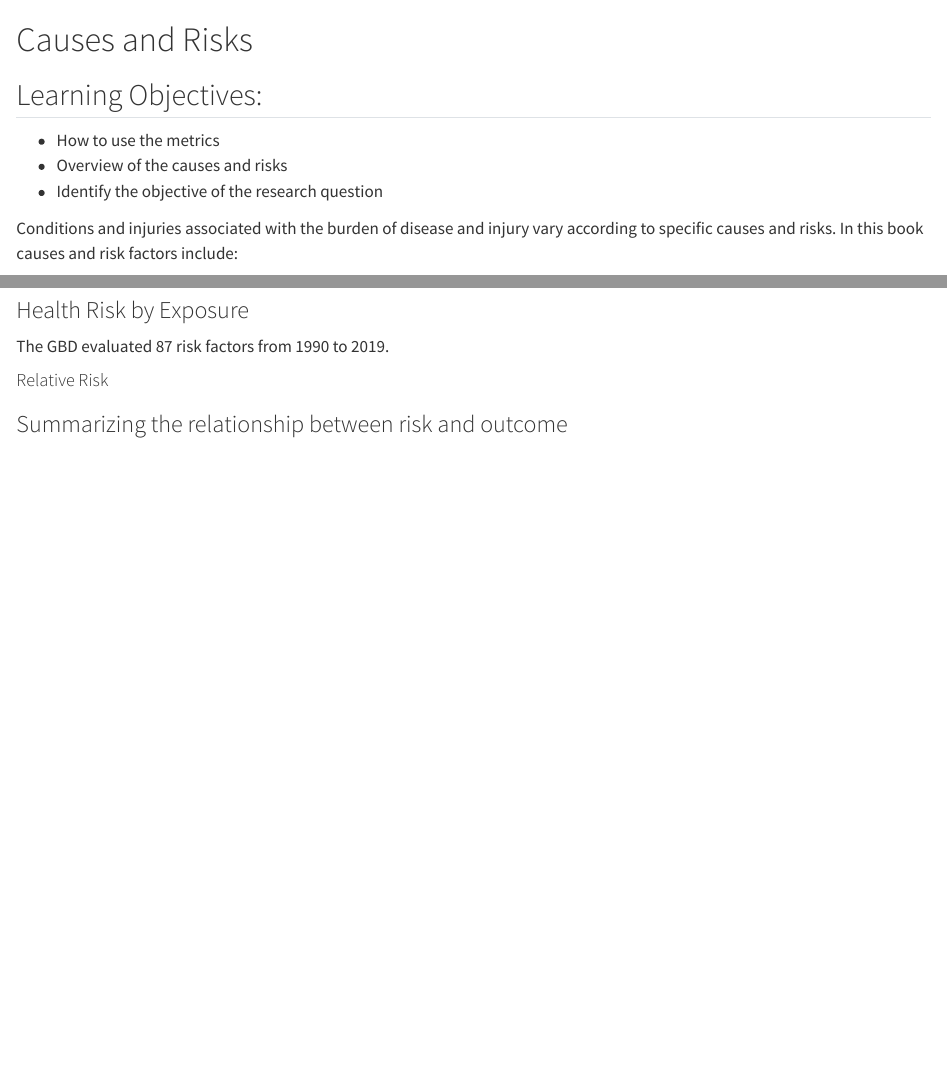
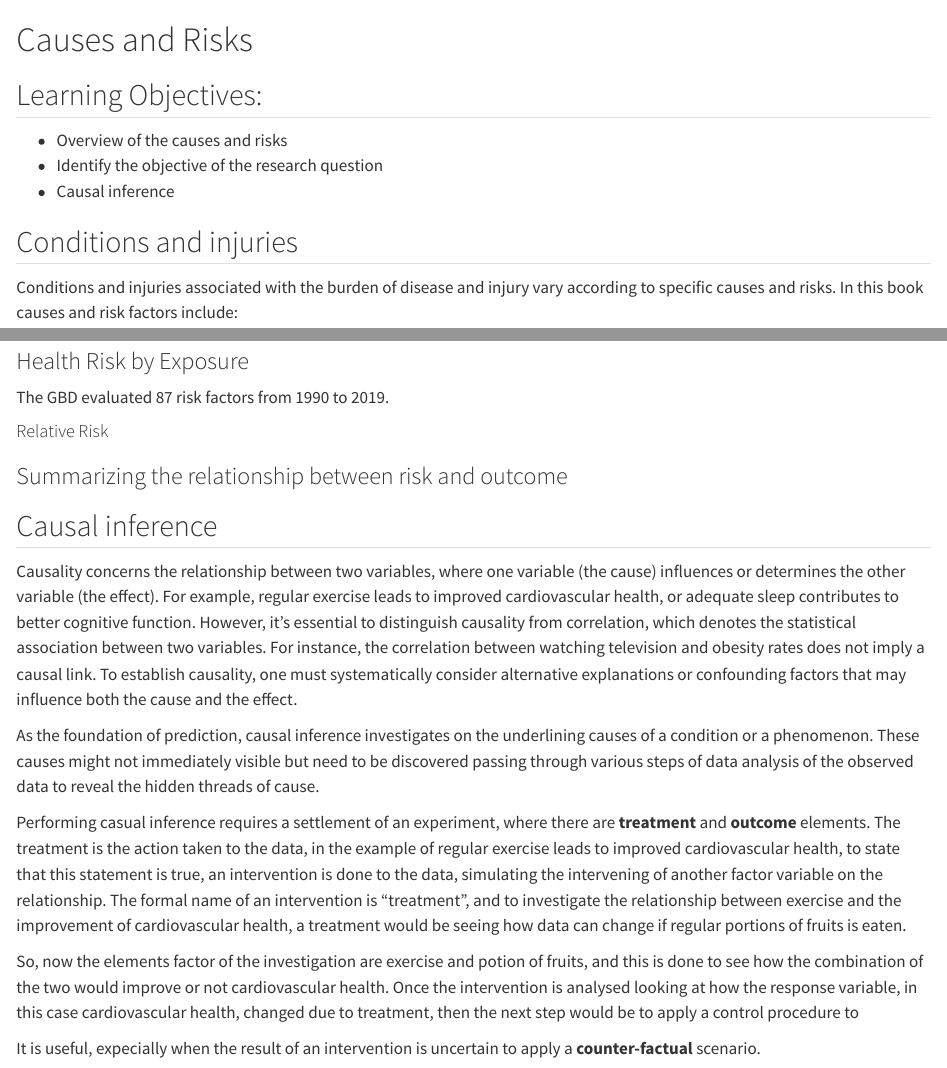
Before and after one commit to Fgazzelloni/hmsidR, a Quarto document (01.3-Causes_and_Risks.qmd): the page in a window 1100 px wide, from its top, and a second part further down, joined at a grey line. Rendered offline with R 4.5, knitr and Pandoc in place of Quarto, with nearby package versions; some code elsewhere in the file could not run offline.

Commit message:
updating

```diff
--- a/01.3-Causes_and_Risks.qmd
+++ b/01.3-Causes_and_Risks.qmd
@@ -3,10 +3,13 @@
 ::: callout
 ## Learning Objectives:
 
--   How to use the metrics
 -   Overview of the causes and risks
 -   Identify the objective of the research question
+- Causal inference
 :::
+
+
+## Conditions and injuries
 
 Conditions and injuries associated with the burden of disease and injury vary according to specific causes and risks. In this book causes and risk factors include:
 
@@ -83,3 +86,16 @@ The GBD evaluated 87 risk factors from 1990 to 2019.
 #### Relative Risk
 
 ### Summarizing the relationship between risk and outcome
+
+
+## Causal inference
+
+Causality concerns the relationship between two variables, where one variable (the cause) influences or determines the other variable (the effect). For example, regular exercise leads to improved cardiovascular health, or adequate sleep contributes to better cognitive function. However, it's essential to distinguish causality from correlation, which denotes the statistical association between two variables. For instance, the correlation between watching television and obesity rates does not imply a causal link. To establish causality, one must systematically consider alternative explanations or confounding factors that may influence both the cause and the effect.
+
+As the foundation of prediction, causal inference investigates on the underlining causes of a condition or a phenomenon. These causes might not immediately visible but need to be discovered passing through various steps of data analysis of the observed data to reveal the hidden threads of cause.
+
+Performing casual inference requires a settlement of an experiment, where there are **treatment** and **outcome** elements. The treatment is the action taken to the data, in the example of regular exercise leads to improved cardiovascular health, to state that this statement is true, an intervention is done to the data, simulating the intervening of another factor variable on the relationship. The formal name of an intervention is  "treatment", and to investigate the relationship between exercise and the improvement of cardiovascular health, a treatment would be seeing how data can change if regular portions of fruits is eaten.
+
+So, now the elements factor of the investigation are exercise and potion of fruits, and this is done to see how the combination of the two would improve or not cardiovascular health. Once the intervention is analysed looking at how the response variable, in this case cardiovascular health, changed due to treatment, then the next step would be to apply a control procedure to
+
+It is useful, expecially when the result of an intervention is uncertain to apply a **counter-factual** scenario.
```
